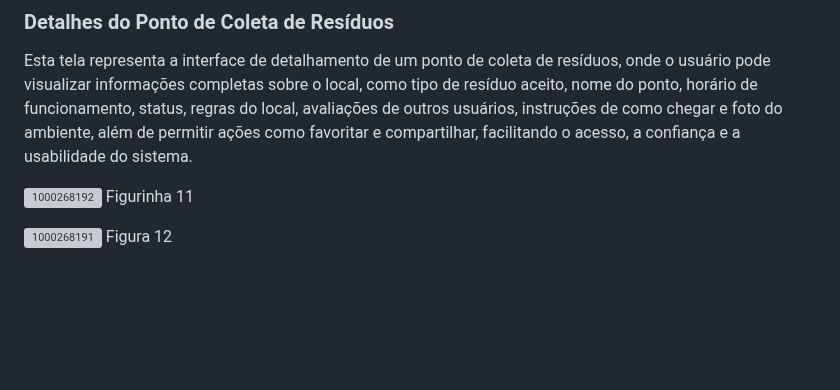
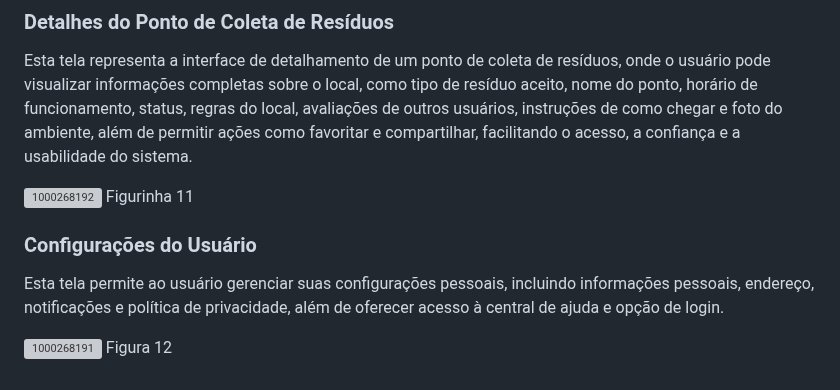
Before and after one commit to MarcioHGP/econexus-web-project, a Markdown page: documentos/04-Projeto de Interface.md, the part around the change. Rendered like a GitHub page; blank space fills up the shorter version; grey boxes are pictures that could not be loaded.

Commit message:
Descrição Tela 12 Projeto

```diff
--- a/documentos/04-Projeto de Interface.md
+++ b/documentos/04-Projeto de Interface.md
@@ -66,6 +66,9 @@ Esta tela representa a interface de detalhamento de um ponto de coleta de resíd
 ![1000268192](https://github.com/user-attachments/assets/ccf907d7-e53b-4ecf-a6b5-6671eef206e5)
 Figurinha 11
 
+### Configurações do Usuário
+
+Esta tela permite ao usuário gerenciar suas configurações pessoais, incluindo informações pessoais, endereço, notificações e política de privacidade, além de oferecer acesso à central de ajuda e opção de login.
 
 ![1000268191](https://github.com/user-attachments/assets/6a4613b2-1377-4b20-a809-03547c67a99f)
 Figura 12
```
